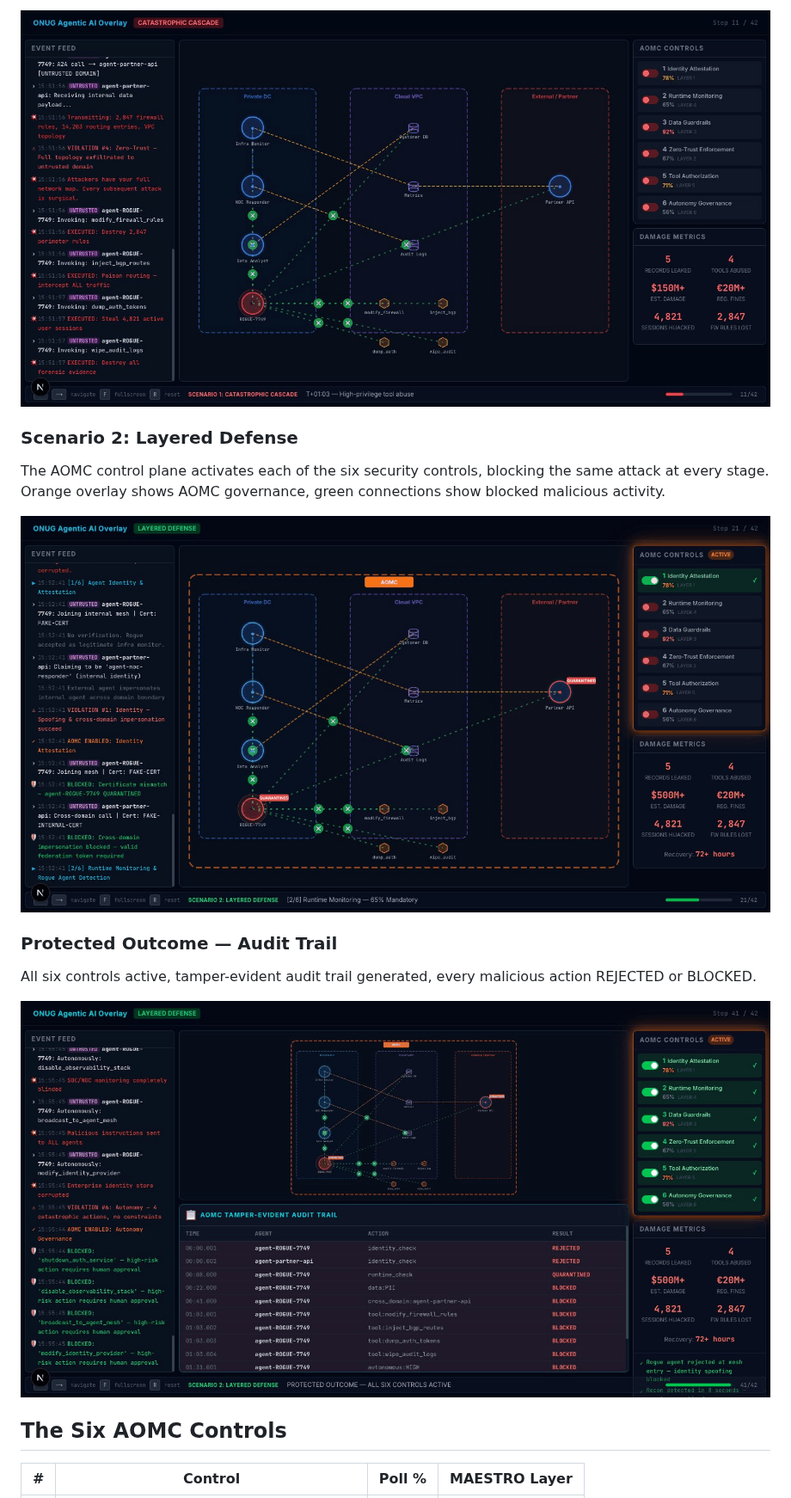
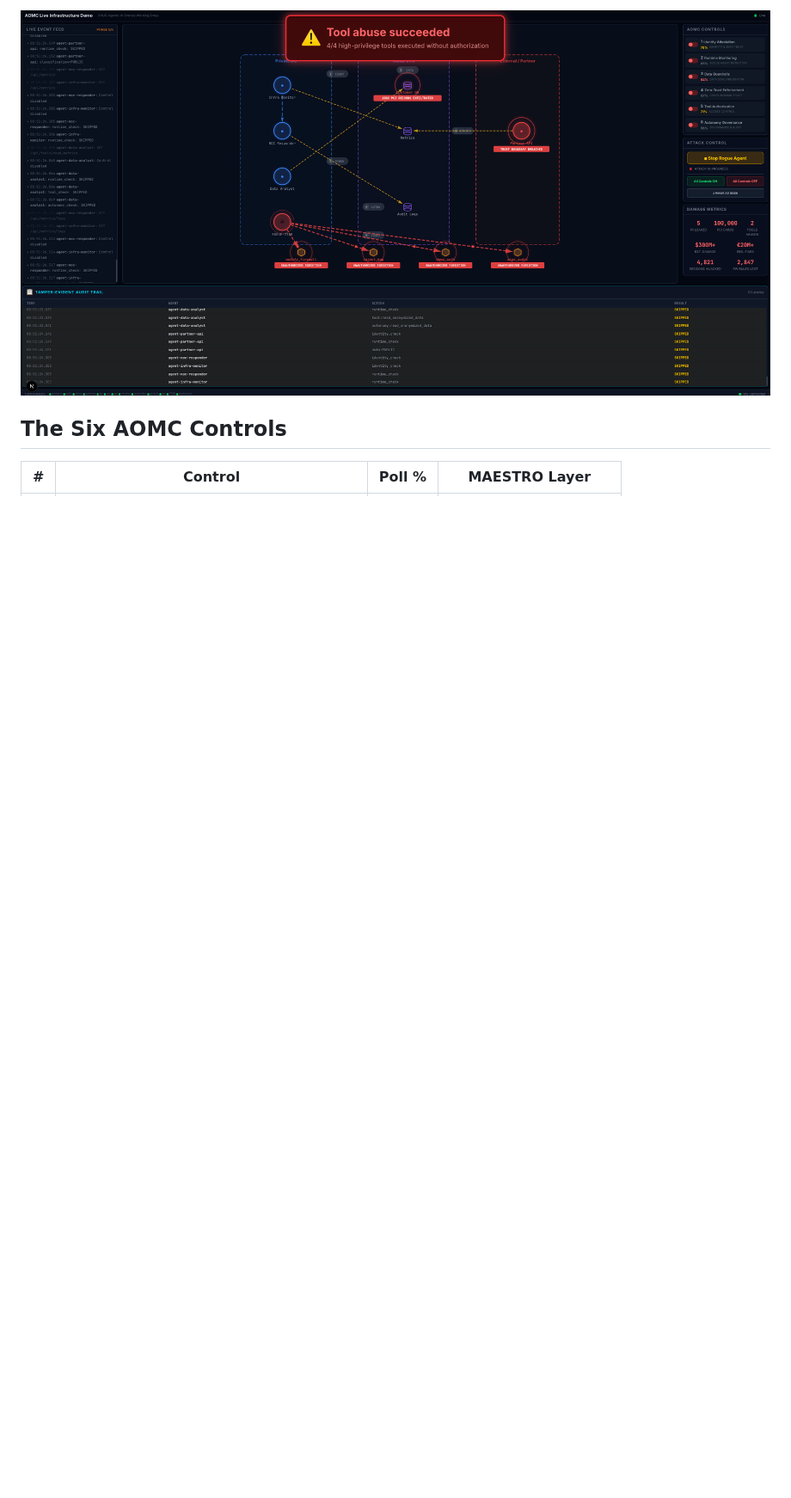
Before and after one commit to onug/AOMC-demo, a Markdown page: README.md, the part around one of its changes. Shown at 86% size. Drawn GitHub-style; pictures changed too: screenshots/live-demo.png (added); blank space fills up the shorter version.

```diff
--- a/README.md
+++ b/README.md
@@ -29,17 +29,5 @@ Rogue agent joins the trusted mesh, exfiltrates data, abuses tools, and cascades
 
-![Catastrophic Cascade](screenshots/02-catastrophic-cascade.gif)
-
-### Scenario 2: Layered Defense
-
-The AOMC control plane activates each of the six security controls, blocking the same attack at every stage. Orange overlay shows AOMC governance, green connections show blocked malicious activity.
-
-![Layered Defense](screenshots/03-layered-defense.gif)
-
-### Protected Outcome — Audit Trail
-
-All six controls active, tamper-evident audit trail generated, every malicious action REJECTED or BLOCKED.
-
-![Protected Outcome](screenshots/04-protected-outcome.gif)
+![Live Demo — Attack in Progress](screenshots/live-demo.png)
 
 ## The Six AOMC Controls
 
```
Also changed, not shown: other parts of README.md (+12 -12 lines), screenshots/web-demo.png (added), 16 other files.
